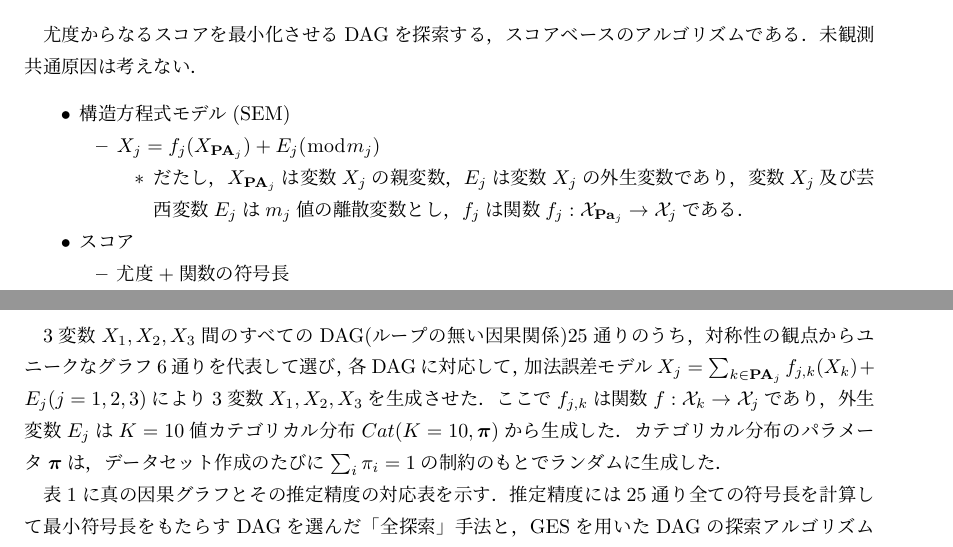
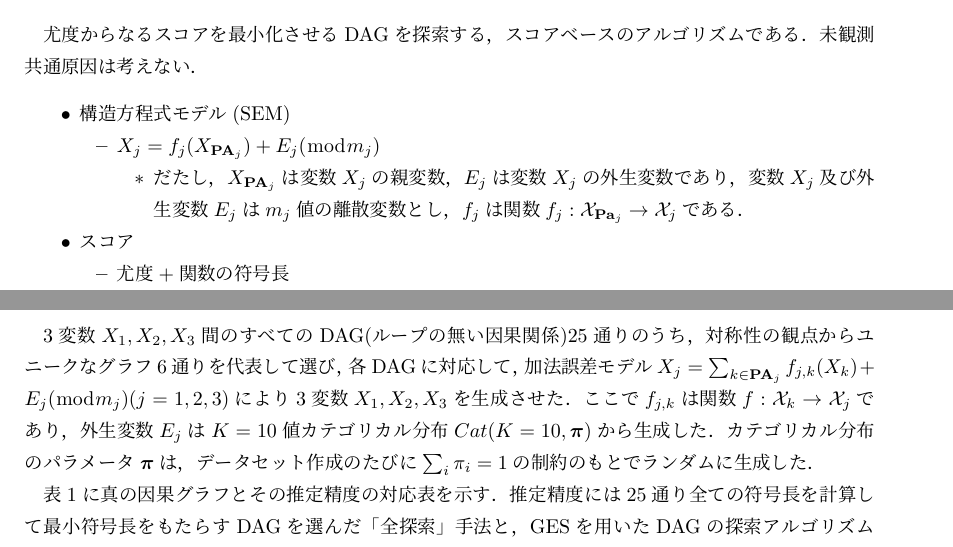
Before and after one commit to hiremasa/Multivariate_Causal_Discovery, a LaTeX document (report1.tex): two parts of page 1 of 3, joined at a grey line, cut so that both start at the same text. Compiled offline with pLaTeX and dvipdfmx.

Commit message:
Updates from Overleaf

```diff
--- a/report1.tex
+++ b/report1.tex
@@ -78,7 +78,7 @@
 尤度からなるスコアを最小化させるDAGを探索する，スコアベースのアルゴリズムである．未観測共通原因は考えない．
 \1 構造方程式モデル(SEM)
     \2 $X_j = f_j(X_{\textbf{PA}_j}) + E_j (\bmod m_j)$
-        \3 だたし，$X_{\textbf{PA}_j}$は変数$X_j$の親変数，$E_j$は変数$X_j$の外生変数であり，変数$X_j$及び芸西変数$E_j$は$m_j$値の離散変数とし，$f_j$は関数$f_j: \mathcal{X}_{\textbf{Pa}_{j}} \to \mathcal{X}_j$である．
+        \3 だたし，$X_{\textbf{PA}_j}$は変数$X_j$の親変数，$E_j$は変数$X_j$の外生変数であり，変数$X_j$及び外生変数$E_j$は$m_j$値の離散変数とし，$f_j$は関数$f_j: \mathcal{X}_{\textbf{Pa}_{j}} \to \mathcal{X}_j$である．
 \1 スコア
     \2 尤度+関数の符号長
     \2 $- \log P(z^n; M, \hat{\bm{\theta}}(z^n)) + L(f)$
@@ -92,7 +92,7 @@
 \section{実験と結果}
 人工データを使って提案手法の推定精度を測定することで，提案手法がデータを生成した因果関係を同定する性能を実験的に検証した．サンプルサイズ$n$，$p$変数のデータセット$z^n$を100回生成して，正しく推論された因果グラフの割合を精度とした．$p$には$3,4,5$の場合を試した．また，以降の実験ではすべての離散変数$X$は10値の離散変数に設定した．
 \subsection{3変数}
-3変数$X_1, X_2, X_3$間のすべてのDAG(ループの無い因果関係)25通りのうち，対称性の観点からユニークなグラフ6通りを代表して選び，各DAGに対応して，加法誤差モデル$X_j = \sum_{k \in \textbf{PA}_j}f_{j, k}(X_k) + E_j (j = 1, 2, 3)$により3変数$X_1, X_2, X_3$を生成させた．ここで$f_{j, k}$は関数$f: \mathcal{X}_k \to \mathcal{X}_j$であり，外生変数$E_j$は$K=10$値カテゴリカル分布$Cat(K=10, \bm{\pi})$から生成した．カテゴリカル分布のパラメータ$\bm{\pi}$は，データセット作成のたびに$\sum_i \pi_i = 1$の制約のもとでランダムに生成した．
+3変数$X_1, X_2, X_3$間のすべてのDAG(ループの無い因果関係)25通りのうち，対称性の観点からユニークなグラフ6通りを代表して選び，各DAGに対応して，加法誤差モデル$X_j = \sum_{k \in \textbf{PA}_j}f_{j, k}(X_k) + E_j (\bmod m_j)(j = 1, 2, 3)$により3変数$X_1, X_2, X_3$を生成させた．ここで$f_{j, k}$は関数$f: \mathcal{X}_k \to \mathcal{X}_j$であり，外生変数$E_j$は$K=10$値カテゴリカル分布$Cat(K=10, \bm{\pi})$から生成した．カテゴリカル分布のパラメータ$\bm{\pi}$は，データセット作成のたびに$\sum_i \pi_i = 1$の制約のもとでランダムに生成した．
 
 表\ref{3vars_n=1000}に真の因果グラフとその推定精度の対応表を示す．推定精度には25通り全ての符号長を計算して最小符号長をもたらすDAGを選んだ「全探索」手法と，GESを用いたDAGの探索アルゴリズムを用いた「GES」の2つを載せている．直接の親変数を2つ持つような変数がある場合には推定精度が50\%前後となった．3変数の場合には，全探索した場合に比べてGESの精度は高々2\%の低下であった．
 
```
